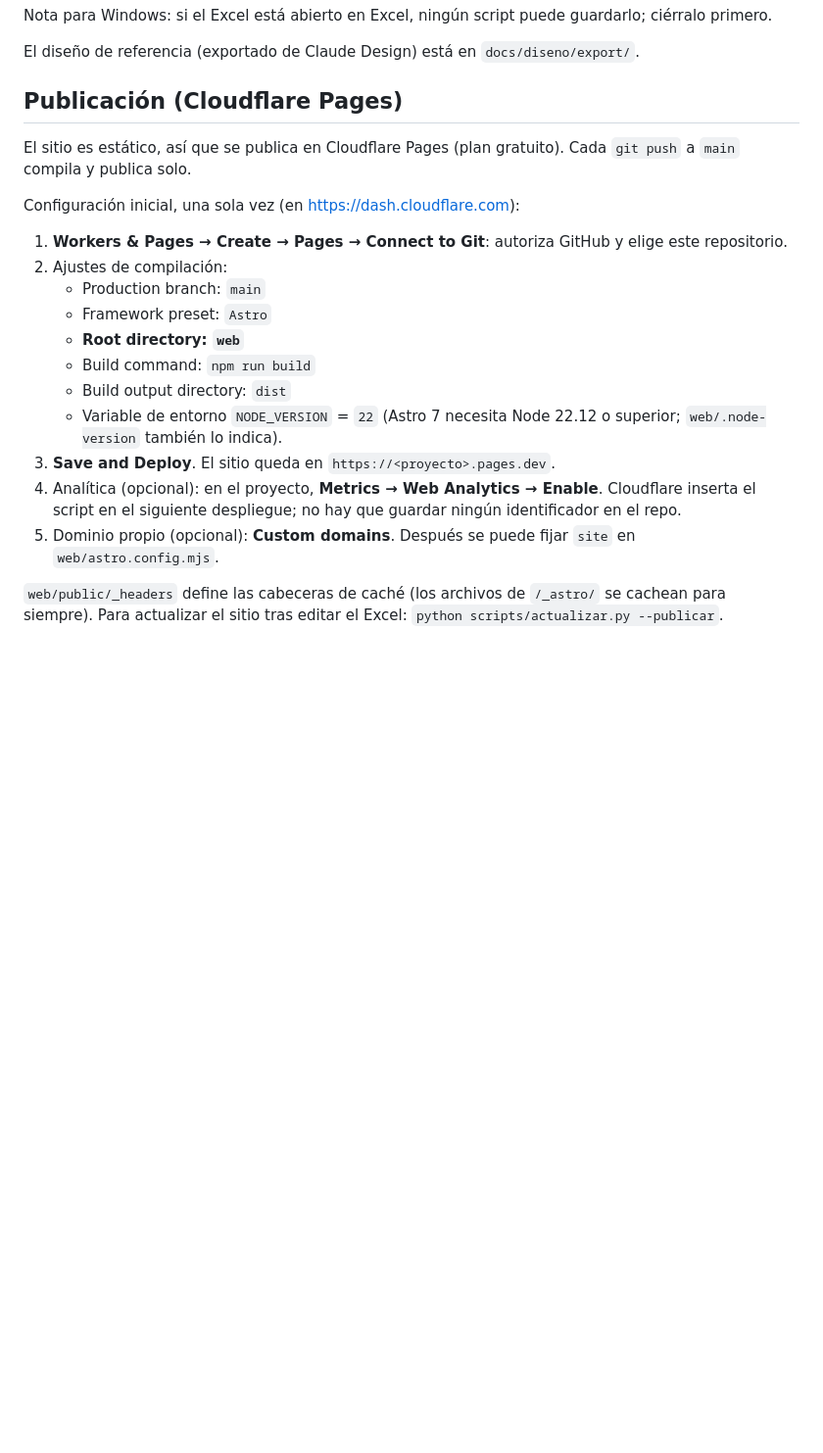
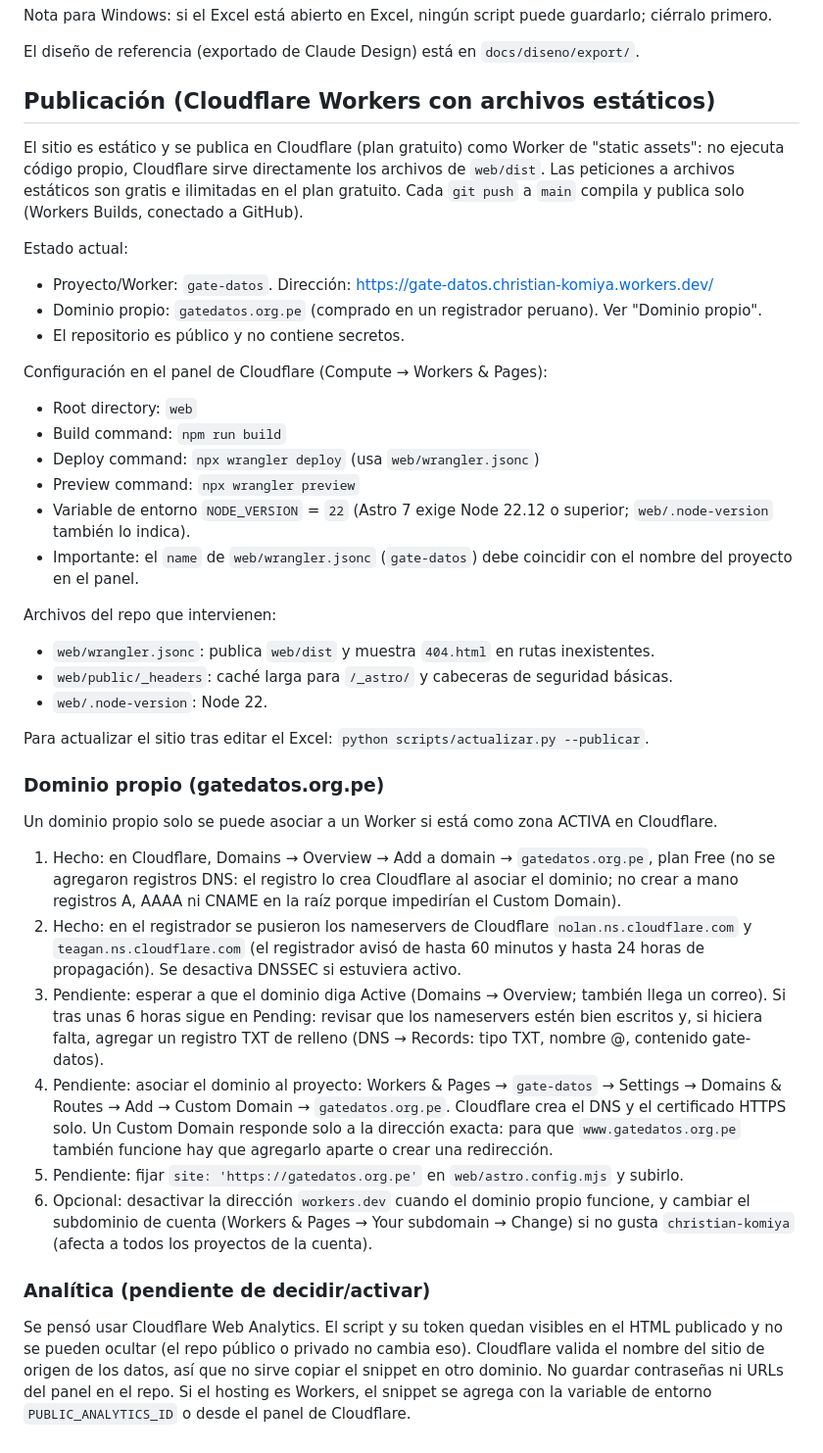
Before and after one commit to ckomiya/kantokeando-data, a Markdown page: README.md, the part around the change. Shown at 98% size. GitHub-like rendering; blank space fills up the shorter version.

Commit message:
Documentación: estado de Cloudflare Workers, dominio propio y analítica
- README.md: publicación como Worker de archivos estáticos (configuración del
  panel y archivos del repo), pasos del dominio gatedatos.org.pe y decisión
  de analítica.
- CLAUDE.md: resumen del estado de la publicación y lo pendiente.

Co-Authored-By: Claude Sonnet 5.5 <noreply@anthropic.com>

```diff
--- a/README.md
+++ b/README.md
@@ -78,23 +78,56 @@ ciérralo primero.
 
 El diseño de referencia (exportado de Claude Design) está en `docs/diseno/export/`.
 
-## Publicación (Cloudflare Pages)
-El sitio es estático, así que se publica en Cloudflare Pages (plan gratuito). Cada `git push`
-a `main` compila y publica solo.
+## Publicación (Cloudflare Workers con archivos estáticos)
+El sitio es estático y se publica en Cloudflare (plan gratuito) como Worker de "static assets":
+no ejecuta código propio, Cloudflare sirve directamente los archivos de `web/dist`. Las
+peticiones a archivos estáticos son gratis e ilimitadas en el plan gratuito. Cada `git push`
+a `main` compila y publica solo (Workers Builds, conectado a GitHub).
 
-Configuración inicial, una sola vez (en https://dash.cloudflare.com):
-1. **Workers & Pages → Create → Pages → Connect to Git**: autoriza GitHub y elige este repositorio.
-2. Ajustes de compilación:
-   - Production branch: `main`
-   - Framework preset: `Astro`
-   - **Root directory: `web`**
-   - Build command: `npm run build`
-   - Build output directory: `dist`
-   - Variable de entorno `NODE_VERSION` = `22` (Astro 7 necesita Node 22.12 o superior; `web/.node-version` también lo indica).
-3. **Save and Deploy**. El sitio queda en `https://<proyecto>.pages.dev`.
-4. Analítica (opcional): en el proyecto, **Metrics → Web Analytics → Enable**. Cloudflare inserta el
-   script en el siguiente despliegue; no hay que guardar ningún identificador en el repo.
-5. Dominio propio (opcional): **Custom domains**. Después se puede fijar `site` en `web/astro.config.mjs`.
+Estado actual:
+- Proyecto/Worker: `gate-datos`. Dirección: https://gate-datos.christian-komiya.workers.dev/
+- Dominio propio: `gatedatos.org.pe` (comprado en un registrador peruano). Ver "Dominio propio".
+- El repositorio es público y no contiene secretos.
 
-`web/public/_headers` define las cabeceras de caché (los archivos de `/_astro/` se cachean para siempre).
+Configuración en el panel de Cloudflare (Compute → Workers & Pages):
+- Root directory: `web`
+- Build command: `npm run build`
+- Deploy command: `npx wrangler deploy` (usa `web/wrangler.jsonc`)
+- Preview command: `npx wrangler preview`
+- Variable de entorno `NODE_VERSION` = `22` (Astro 7 exige Node 22.12 o superior; `web/.node-version` también lo indica).
+- Importante: el `name` de `web/wrangler.jsonc` (`gate-datos`) debe coincidir con el nombre del proyecto en el panel.
+
+Archivos del repo que intervienen:
+- `web/wrangler.jsonc`: publica `web/dist` y muestra `404.html` en rutas inexistentes.
+- `web/public/_headers`: caché larga para `/_astro/` y cabeceras de seguridad básicas.
+- `web/.node-version`: Node 22.
+
 Para actualizar el sitio tras editar el Excel: `python scripts/actualizar.py --publicar`.
+
+### Dominio propio (gatedatos.org.pe)
+Un dominio propio solo se puede asociar a un Worker si está como zona ACTIVA en Cloudflare.
+1. Hecho: en Cloudflare, Domains → Overview → Add a domain → `gatedatos.org.pe`, plan Free
+   (no se agregaron registros DNS: el registro lo crea Cloudflare al asociar el dominio; no crear
+   a mano registros A, AAAA ni CNAME en la raíz porque impedirían el Custom Domain).
+2. Hecho: en el registrador se pusieron los nameservers de Cloudflare
+   `nolan.ns.cloudflare.com` y `teagan.ns.cloudflare.com` (el registrador avisó de hasta 60
+   minutos y hasta 24 horas de propagación). Se desactiva DNSSEC si estuviera activo.
+3. Pendiente: esperar a que el dominio diga Active (Domains → Overview; también llega un correo).
+   Si tras unas 6 horas sigue en Pending: revisar que los nameservers estén bien escritos y,
+   si hiciera falta, agregar un registro TXT de relleno (DNS → Records: tipo TXT, nombre @,
+   contenido gate-datos).
+4. Pendiente: asociar el dominio al proyecto: Workers & Pages → `gate-datos` → Settings →
+   Domains & Routes → Add → Custom Domain → `gatedatos.org.pe`. Cloudflare crea el DNS y el
+   certificado HTTPS solo. Un Custom Domain responde solo a la dirección exacta: para que
+   `www.gatedatos.org.pe` también funcione hay que agregarlo aparte o crear una redirección.
+5. Pendiente: fijar `site: 'https://gatedatos.org.pe'` en `web/astro.config.mjs` y subirlo.
+6. Opcional: desactivar la dirección `workers.dev` cuando el dominio propio funcione, y
+   cambiar el subdominio de cuenta (Workers & Pages → Your subdomain → Change) si no gusta
+   `christian-komiya` (afecta a todos los proyectos de la cuenta).
+
+### Analítica (pendiente de decidir/activar)
+Se pensó usar Cloudflare Web Analytics. El script y su token quedan visibles en el HTML
+publicado y no se pueden ocultar (el repo público o privado no cambia eso). Cloudflare valida
+el nombre del sitio de origen de los datos, así que no sirve copiar el snippet en otro dominio.
+No guardar contraseñas ni URLs del panel en el repo. Si el hosting es Workers, el snippet se
+agrega con la variable de entorno `PUBLIC_ANALYTICS_ID` o desde el panel de Cloudflare.
```
Also changed, not shown: CLAUDE.md (+10 -4 lines).
